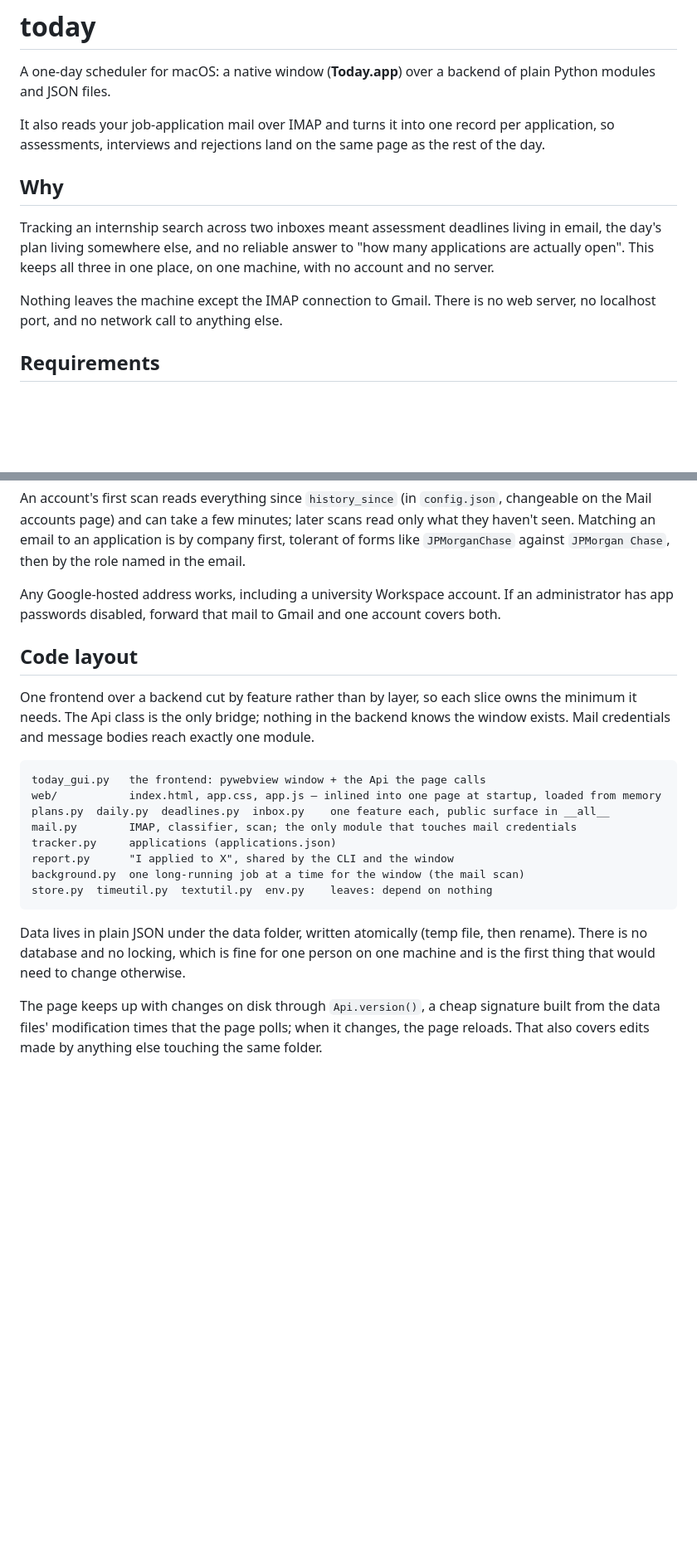
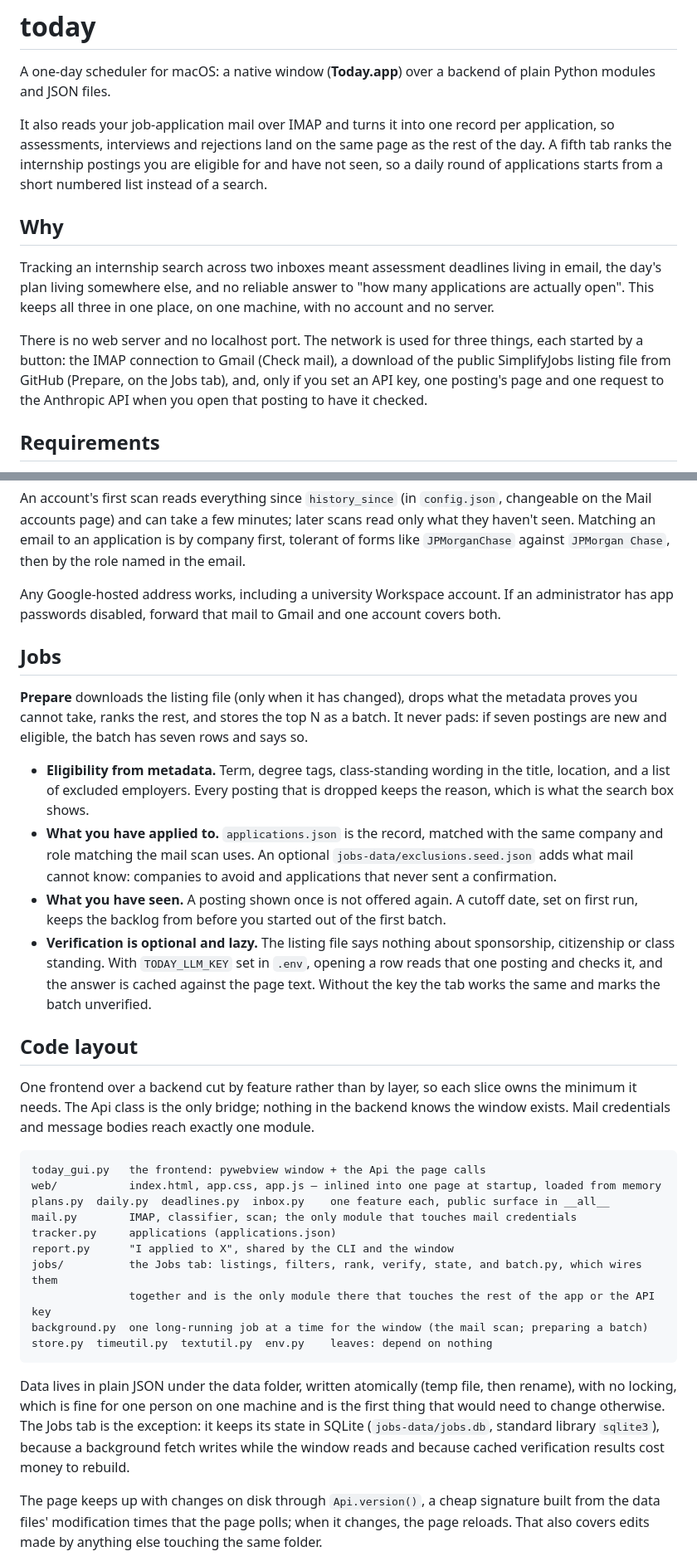
Before and after one commit to JasonYao-QY/JobsToday, a Markdown page: README.md, 2 parts joined by grey strips. Shown at 83% size. Rendered like a GitHub page; blank space fills up the shorter version.

Commit message:
README: the Jobs tab, what now uses the network, where SQLite is used
Co-Authored-By: Claude Opus 5.5 <noreply@anthropic.com>
Claude-Session: https://claude.ai/code/session_01HQM7G4uWxKZa5WymCkvYoT

````diff
--- a/README.md
+++ b/README.md
@@ -4,7 +4,9 @@ A one-day scheduler for macOS: a native window (**Today.app**) over a backend of
 JSON files.
 
 It also reads your job-application mail over IMAP and turns it into one record per application, so
-assessments, interviews and rejections land on the same page as the rest of the day.
+assessments, interviews and rejections land on the same page as the rest of the day. A fifth tab ranks the
+internship postings you are eligible for and have not seen, so a daily round of applications starts from a
+short numbered list instead of a search.
 
 <!-- Add a screenshot of the window here: ![The Today window](docs/window.png) -->
 
@@ -14,8 +16,10 @@ Tracking an internship search across two inboxes meant assessment deadlines livi
 living somewhere else, and no reliable answer to "how many applications are actually open". This keeps all
 three in one place, on one machine, with no account and no server.
 
-Nothing leaves the machine except the IMAP connection to Gmail. There is no web server, no localhost port,
-and no network call to anything else.
+There is no web server and no localhost port. The network is used for three things, each started by a
+button: the IMAP connection to Gmail (Check mail), a download of the public SimplifyJobs listing file from
+GitHub (Prepare, on the Jobs tab), and, only if you set an API key, one posting's page and one request to
+the Anthropic API when you open that posting to have it checked.
 
 ## Requirements
 
@@ -73,6 +83,25 @@ by the role named in the email.
 Any Google-hosted address works, including a university Workspace account. If an administrator has app
 passwords disabled, forward that mail to Gmail and one account covers both.
 
+## Jobs
+
+**Prepare** downloads the listing file (only when it has changed), drops what the metadata proves you
+cannot take, ranks the rest, and stores the top N as a batch. It never pads: if seven postings are new and
+eligible, the batch has seven rows and says so.
+
+- **Eligibility from metadata.** Term, degree tags, class-standing wording in the title, location, and a
+  list of excluded employers. Every posting that is dropped keeps the reason, which is what the search box
+  shows.
+- **What you have applied to.** `applications.json` is the record, matched with the same company and role
+  matching the mail scan uses. An optional `jobs-data/exclusions.seed.json` adds what mail cannot know:
+  companies to avoid and applications that never sent a confirmation.
+- **What you have seen.** A posting shown once is not offered again. A cutoff date, set on first run, keeps
+  the backlog from before you started out of the first batch.
+- **Verification is optional and lazy.** The listing file says nothing about sponsorship, citizenship or
+  class standing. With `TODAY_LLM_KEY` set in `.env`, opening a row reads that one posting and checks it,
+  and the answer is cached against the page text. Without the key the tab works the same and marks the
+  batch unverified.
+
 ## Code layout
 
 One frontend over a backend cut by feature rather than by layer, so each slice owns the minimum it needs.
@@ -86,13 +115,17 @@ plans.py  daily.py  deadlines.py  inbox.py    one feature each, public surface i
 mail.py        IMAP, classifier, scan; the only module that touches mail credentials
 tracker.py     applications (applications.json)
 report.py      "I applied to X", shared by the CLI and the window
-background.py  one long-running job at a time for the window (the mail scan)
+jobs/          the Jobs tab: listings, filters, rank, verify, state, and batch.py, which wires them
+               together and is the only module there that touches the rest of the app or the API key
+background.py  one long-running job at a time for the window (the mail scan; preparing a batch)
 store.py  timeutil.py  textutil.py  env.py    leaves: depend on nothing
 ```
 
-Data lives in plain JSON under the data folder, written atomically (temp file, then rename). There is no
-database and no locking, which is fine for one person on one machine and is the first thing that would need
-to change otherwise.
+Data lives in plain JSON under the data folder, written atomically (temp file, then rename), with no
+locking, which is fine for one person on one machine and is the first thing that would need to change
+otherwise. The Jobs tab is the exception: it keeps its state in SQLite (`jobs-data/jobs.db`, standard
+library `sqlite3`), because a background fetch writes while the window reads and because cached
+verification results cost money to rebuild.
 
 The page keeps up with changes on disk through `Api.version()`, a cheap signature built from the data
 files' modification times that the page polls; when it changes, the page reloads. That also covers edits
````
Also changed, not shown: other parts of README.md (+9 -2 lines).
